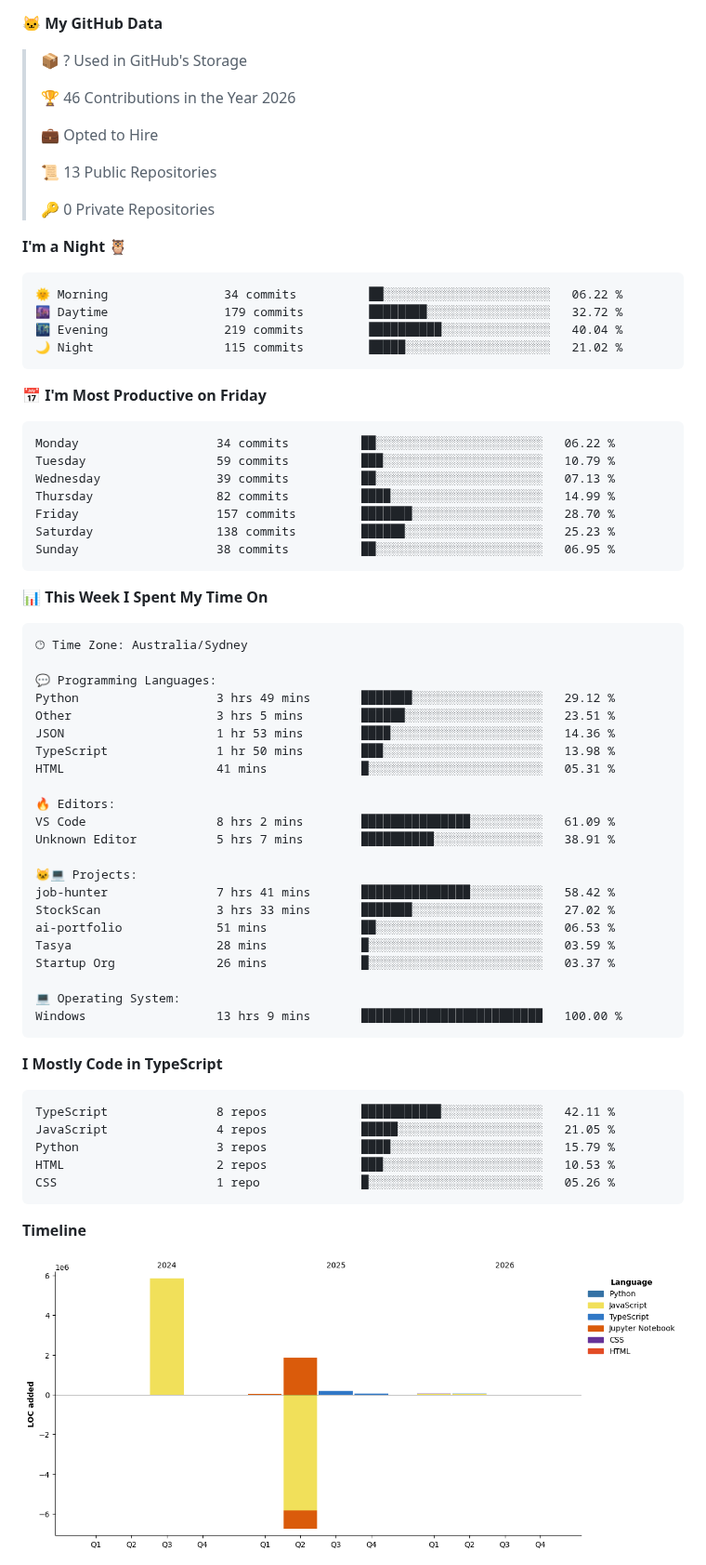
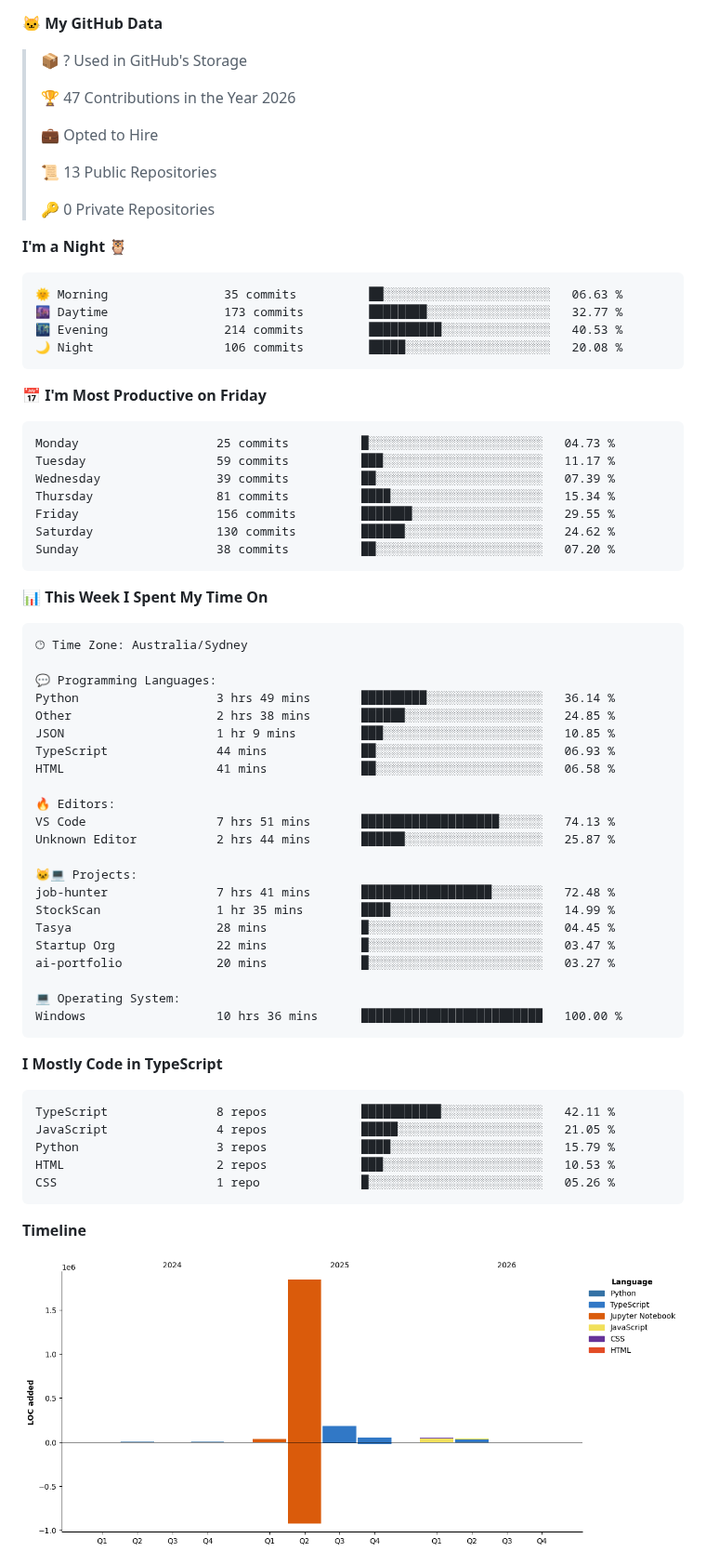
Before and after one commit to SIDDHANTH-THAKURI/SIDDHANTH-THAKURI, a Markdown page: README.md, the part around one of its changes. Shown at 93% size. Drawn GitHub-style; pictures changed too: assets/bar_graph.png.

Commit message:
Updated WakaTime stats

````diff
--- a/README.md
+++ b/README.md
@@ -170,7 +170,7 @@ open_to:    Developer, ML Engineer, Full-Stack roles in Australia
 
 > 📦 ? Used in GitHub's Storage
  >
-> 🏆 46 Contributions in the Year 2026
+> 🏆 47 Contributions in the Year 2026
  >
 > 💼 Opted to Hire
  >
@@ -181,21 +181,21 @@ open_to:    Developer, ML Engineer, Full-Stack roles in Australia
 **I'm a Night 🦉**
 
 ```text
-🌞 Morning                34 commits          ██░░░░░░░░░░░░░░░░░░░░░░░   06.22 %
-🌆 Daytime                179 commits         ████████░░░░░░░░░░░░░░░░░   32.72 %
-🌃 Evening                219 commits         ██████████░░░░░░░░░░░░░░░   40.04 %
-🌙 Night                  115 commits         █████░░░░░░░░░░░░░░░░░░░░   21.02 %
+🌞 Morning                35 commits          ██░░░░░░░░░░░░░░░░░░░░░░░   06.63 %
+🌆 Daytime                173 commits         ████████░░░░░░░░░░░░░░░░░   32.77 %
+🌃 Evening                214 commits         ██████████░░░░░░░░░░░░░░░   40.53 %
+🌙 Night                  106 commits         █████░░░░░░░░░░░░░░░░░░░░   20.08 %
 ```
 📅 **I'm Most Productive on Friday**
 
 ```text
-Monday                   34 commits          ██░░░░░░░░░░░░░░░░░░░░░░░   06.22 %
-Tuesday                  59 commits          ███░░░░░░░░░░░░░░░░░░░░░░   10.79 %
-Wednesday                39 commits          ██░░░░░░░░░░░░░░░░░░░░░░░   07.13 %
-Thursday                 82 commits          ████░░░░░░░░░░░░░░░░░░░░░   14.99 %
-Friday                   157 commits         ███████░░░░░░░░░░░░░░░░░░   28.70 %
-Saturday                 138 commits         ██████░░░░░░░░░░░░░░░░░░░   25.23 %
-Sunday                   38 commits          ██░░░░░░░░░░░░░░░░░░░░░░░   06.95 %
+Monday                   25 commits          █░░░░░░░░░░░░░░░░░░░░░░░░   04.73 %
+Tuesday                  59 commits          ███░░░░░░░░░░░░░░░░░░░░░░   11.17 %
+Wednesday                39 commits          ██░░░░░░░░░░░░░░░░░░░░░░░   07.39 %
+Thursday                 81 commits          ████░░░░░░░░░░░░░░░░░░░░░   15.34 %
+Friday                   156 commits         ███████░░░░░░░░░░░░░░░░░░   29.55 %
+Saturday                 130 commits         ██████░░░░░░░░░░░░░░░░░░░   24.62 %
+Sunday                   38 commits          ██░░░░░░░░░░░░░░░░░░░░░░░   07.20 %
 ```
 
 
@@ -205,25 +205,25 @@ Sunday                   38 commits          ██░░░░░░░░░
 🕑︎ Time Zone: Australia/Sydney
 
 💬 Programming Languages:
-Python                   3 hrs 49 mins       ███████░░░░░░░░░░░░░░░░░░   29.12 %
-Other                    3 hrs 5 mins        ██████░░░░░░░░░░░░░░░░░░░   23.51 %
-JSON                     1 hr 53 mins        ████░░░░░░░░░░░░░░░░░░░░░   14.36 %
-TypeScript               1 hr 50 mins        ███░░░░░░░░░░░░░░░░░░░░░░   13.98 %
-HTML                     41 mins             █░░░░░░░░░░░░░░░░░░░░░░░░   05.31 %
+Python                   3 hrs 49 mins       █████████░░░░░░░░░░░░░░░░   36.14 %
+Other                    2 hrs 38 mins       ██████░░░░░░░░░░░░░░░░░░░   24.85 %
+JSON                     1 hr 9 mins         ███░░░░░░░░░░░░░░░░░░░░░░   10.85 %
+TypeScript               44 mins             ██░░░░░░░░░░░░░░░░░░░░░░░   06.93 %
+HTML                     41 mins             ██░░░░░░░░░░░░░░░░░░░░░░░   06.58 %
 
 🔥 Editors:
-VS Code                  8 hrs 2 mins        ███████████████░░░░░░░░░░   61.09 %
-Unknown Editor           5 hrs 7 mins        ██████████░░░░░░░░░░░░░░░   38.91 %
+VS Code                  7 hrs 51 mins       ███████████████████░░░░░░   74.13 %
+Unknown Editor           2 hrs 44 mins       ██████░░░░░░░░░░░░░░░░░░░   25.87 %
 
 🐱‍💻 Projects:
-job-hunter               7 hrs 41 mins       ███████████████░░░░░░░░░░   58.42 %
-StockScan                3 hrs 33 mins       ███████░░░░░░░░░░░░░░░░░░   27.02 %
-ai-portfolio             51 mins             ██░░░░░░░░░░░░░░░░░░░░░░░   06.53 %
-Tasya                    28 mins             █░░░░░░░░░░░░░░░░░░░░░░░░   03.59 %
-Startup Org              26 mins             █░░░░░░░░░░░░░░░░░░░░░░░░   03.37 %
+job-hunter               7 hrs 41 mins       ██████████████████░░░░░░░   72.48 %
+StockScan                1 hr 35 mins        ████░░░░░░░░░░░░░░░░░░░░░   14.99 %
+Tasya                    28 mins             █░░░░░░░░░░░░░░░░░░░░░░░░   04.45 %
+Startup Org              22 mins             █░░░░░░░░░░░░░░░░░░░░░░░░   03.47 %
+ai-portfolio             20 mins             █░░░░░░░░░░░░░░░░░░░░░░░░   03.27 %
 
 💻 Operating System:
-Windows                  13 hrs 9 mins       █████████████████████████   100.00 %
+Windows                  10 hrs 36 mins      █████████████████████████   100.00 %
 ```
 
 **I Mostly Code in TypeScript**
````
Also changed, not shown: other parts of README.md (+2 -2 lines).
